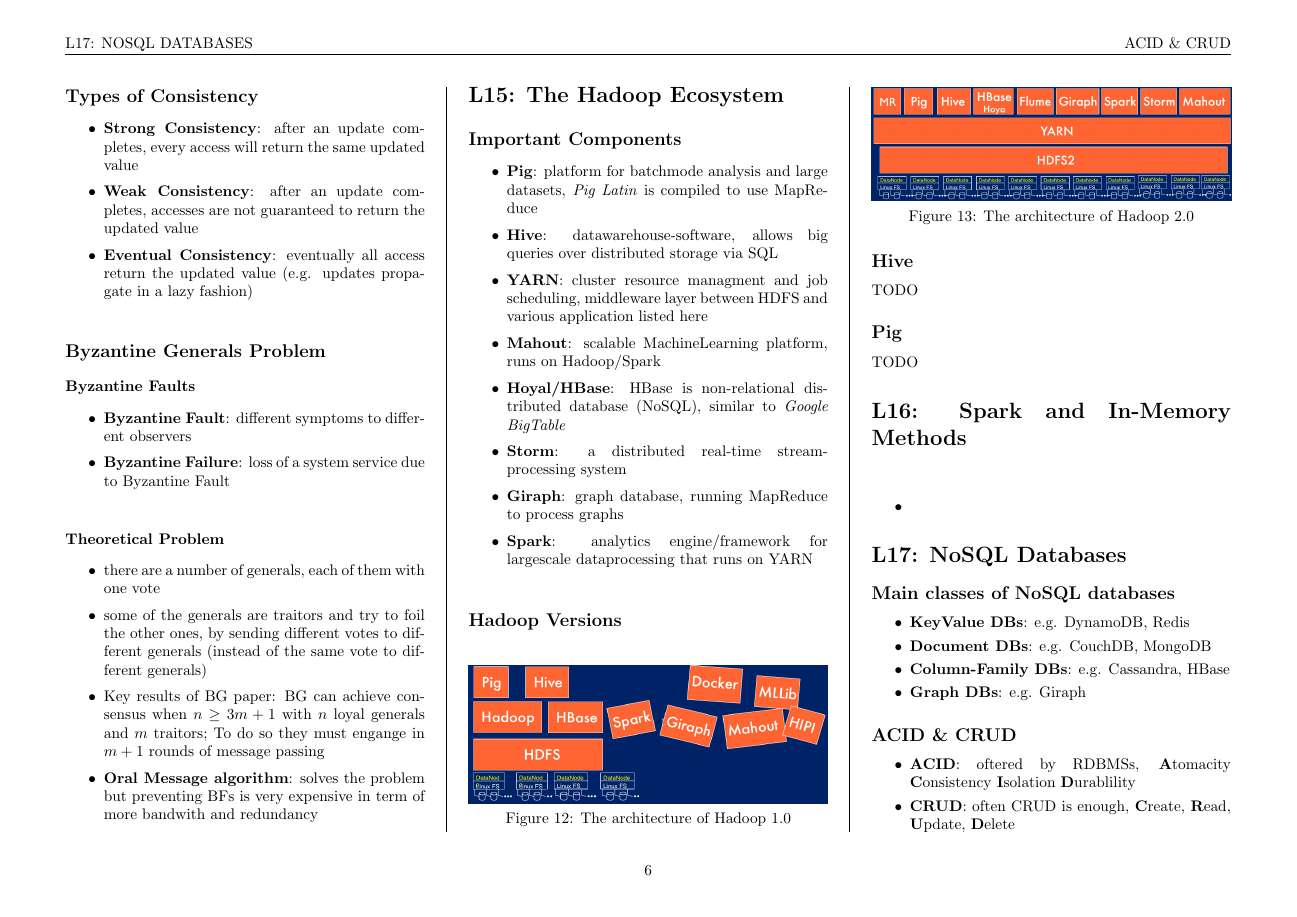
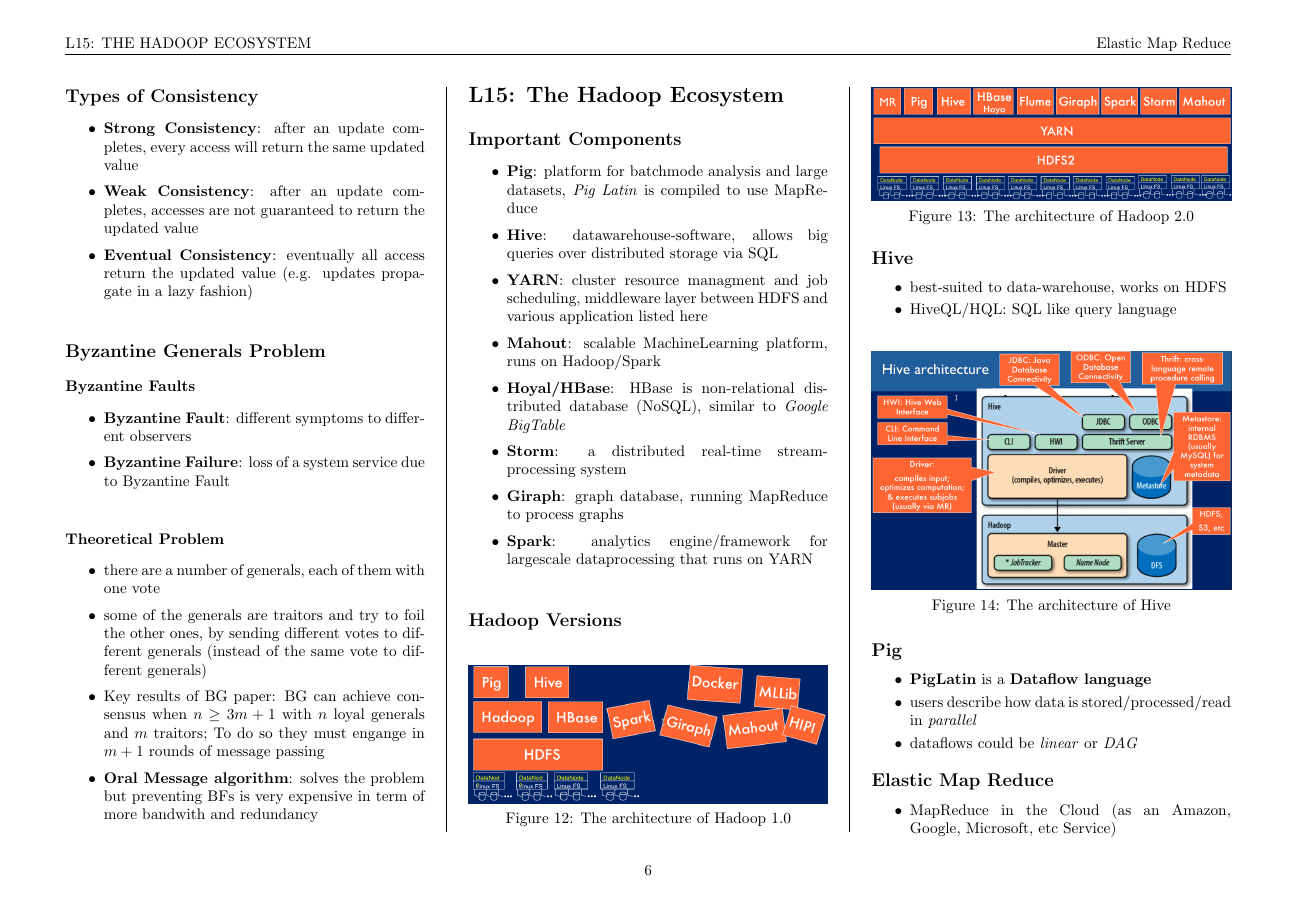
Before and after one commit to bauerflorian13/CloudComputingSummary, a LaTeX document (summary_cloudcomputing.tex): page 10 of 15. Compiled offline with pdfLaTeX.

Commit message:
Add missing part of the section'Hadoop Ecosystem'

```diff
--- a/summary_cloudcomputing.tex
+++ b/summary_cloudcomputing.tex
@@ -540,17 +540,31 @@ And as partition tolerance is mandatory for cloud applications we can only choos
 \end{figure}
 
 \subsection{Hive}
-TODO
+\begin{itemize}
+    \item best-suited to data-warehouse, works on HDFS
+    \item HiveQL/HQL: SQL like query language
+\end{itemize}
+
+\begin{figure}[H]
+    \includegraphics[width=\linewidth]{HiveArchitecture.png}
+    \caption{The architecture of Hive}
+    \label{fig:hivearch}
+\end{figure}
 
 \subsection{Pig}
-TODO
+\begin{itemize}
+    \item \textbf{PigLatin} is a \textbf{Dataflow language}
+    \item users describe how data is stored/processed/read in \textit{parallel}
+    \item dataflows could be \textit{linear} or \textit{DAG}
+\end{itemize}
+
+\subsection{Elastic Map Reduce}
+\begin{itemize}
+    \item MapReduce in the Cloud (as an Amazon, Google, Microsoft, etc Service)
+\end{itemize}
 
 \section{L16: Spark and In-Memory Methods}
-
-\subsection{}
-\begin{itemize}
-    \item
-\end{itemize}
+Canceled because of sickness, so there are no lecture slides and there was no lecture. This should be not relevant for the exam.
 
 \section{L17: NoSQL Databases}
 
```
Also changed, not shown: img/HiveArchitecture.png (added), summary_cloudcomputing.pdf, summary_cloudcomputing.tex (3 more changed lines).
